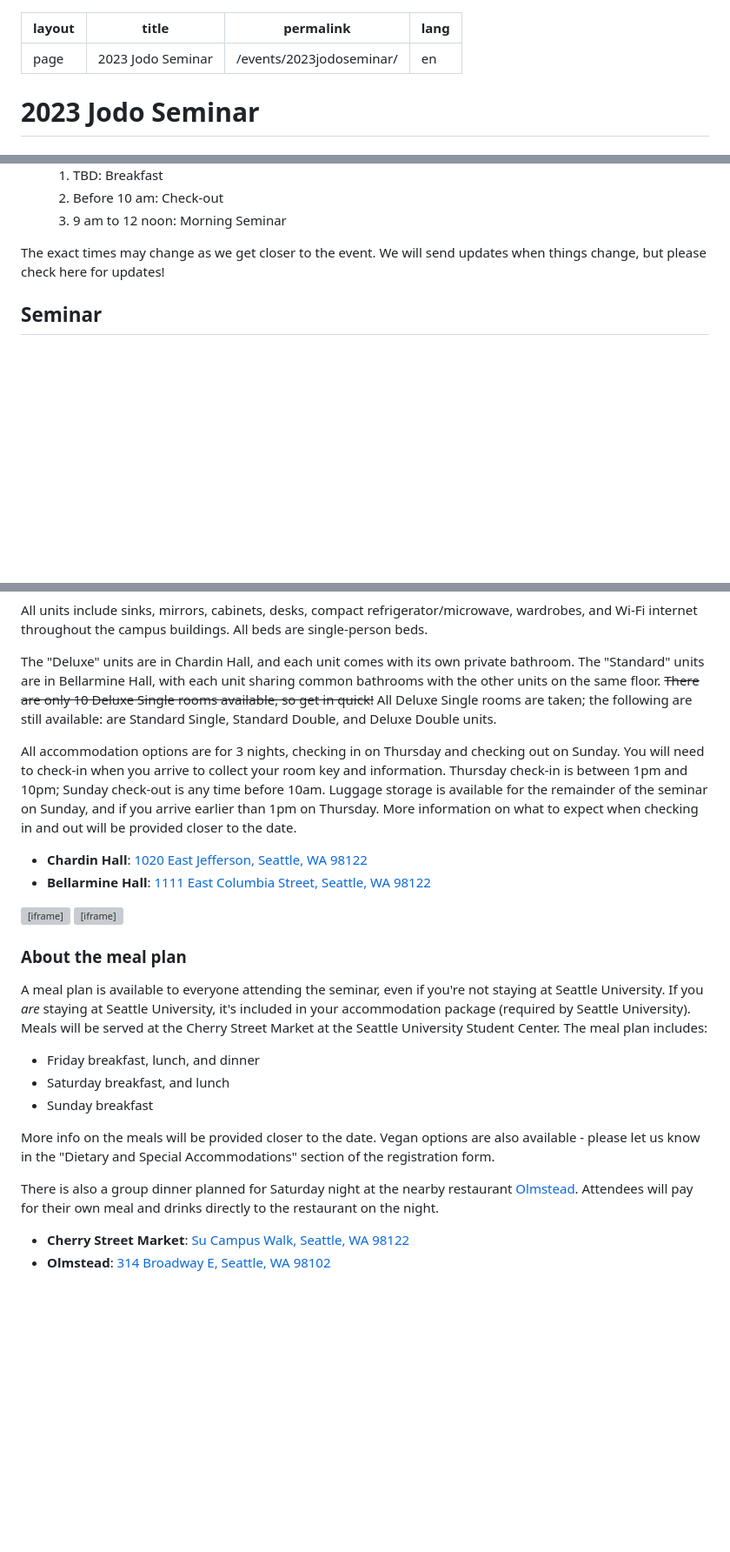
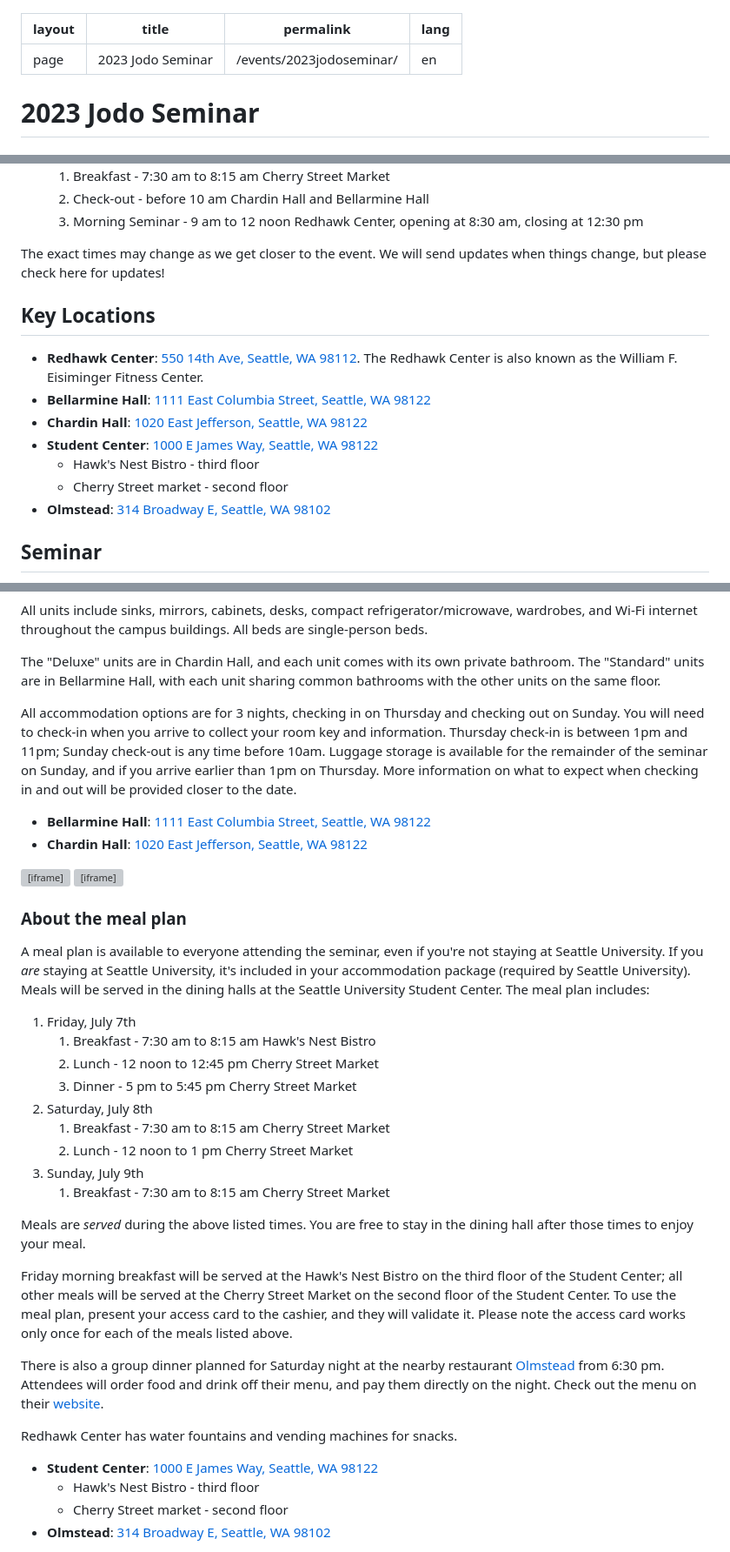
Before and after one commit to Hoshu-Dojo/hoshudojo.com, a Markdown page: src/events/2023jodoseminar.md, 3 parts joined by grey strips. Shown at 87% size. Rendered like a GitHub page; blank space fills up the shorter version; grey boxes are pictures that could not be loaded.

Commit message:
Update landing page for the 2023 Jodo Seminar
- Disable registration links
- Update schedule, etc

```diff
--- a/src/events/2023jodoseminar.md
+++ b/src/events/2023jodoseminar.md
@@ -9,12 +9,12 @@ lang: "en"
   section:not(:first-of-type) {
     margin-top: 3rem;
   }
-  a.registration {
+  .registration {
     font-weight: bold;
     font-size: larger;
   }
   @media screen and (min-width: 600px) {
-    a.registration {
+    .registration {
       width: 50%;
       margin: auto;
     }
@@ -38,7 +38,17 @@ lang: "en"
   .schedule > li {
     margin: 1rem 0;
   }
-  .schedule span {
+  .schedule .date {
+    font-weight: bold;
+  }
+  ul.sublist {
+    margin-block: 0;
+  }
+  .schedule .loc {
+    display: block;
+    font-weight: lighter;
+  }
+  h4 {
     font-weight: bold;
   }
 
@@ -124,13 +112,33 @@ lang: "en"
       <ol>
-        <li>TBD: Breakfast</li>
-        <li>Before 10 am: Check-out</li>
-        <li>9 am to 12 noon: Morning Seminar</li>
+        <li>Breakfast - 7:30 am to 8:15 am <span class="loc">Cherry Street Market</span></li>
+        <li>Check-out - before 10 am <span class="loc">Chardin Hall and Bellarmine Hall</span></li>
+        <li>Morning Seminar - 9 am to 12 noon <span class="loc">Redhawk Center, opening at 8:30 am, closing at 12:30 pm</span></li>
       </ol>
     </li>
   </ol>
 
   <p>The exact times may change as we get closer to the event. We will send updates when things change, but please check here
     for updates!</p>
+</section>
+
+<section>
+  <h2>Key Locations</h2>
+
+  <ul class="list">
+    <li><b>Redhawk Center</b>: <a href="https://goo.gl/maps/cRx3md5mSbecGUcD7" target="_blank">550 14th Ave, Seattle, WA 98112</a>.
+    The Redhawk Center is also known as the William F. Eisiminger Fitness Center.</li>
+    <li><b>Bellarmine Hall</b>: <a href="https://goo.gl/maps/Jhc4BMp6WULccv9X8" target="_blank">1111 East Columbia Street,
+      Seattle, WA 98122</a></li>
+    <li><b>Chardin Hall</b>: <a href="https://goo.gl/maps/6gdJY84x5AWaDzUH9" target="_blank">1020 East Jefferson, Seattle, WA
+      98122</a></li>
+    <li><b>Student Center</b>: <a href="https://goo.gl/maps/PKTQVKkzJH9ozGFPA" target="_blank">1000 E James Way, Seattle, WA 98122</a>
+      <ul class="list sublist">
+        <li>Hawk's Nest Bistro - third floor</li>
+        <li>Cherry Street market - second floor</li>
+      </ul>
+    <li><b>Olmstead</b>: <a href="https://goo.gl/maps/pfkvBMgzHCBB5dfi7" target="_blank">314 Broadway E, Seattle, WA
+      98102</a></li>
+  </ul>
 </section>
 
 <section>
@@ -178,20 +186,17 @@ lang: "en"
     campus buildings. All beds are single-person beds.</p>
 
   <p>The "Deluxe" units are in Chardin Hall, and each unit comes with its own private bathroom. The "Standard" units are in
-    Bellarmine Hall, with each unit sharing common bathrooms with the other units on the same floor. <del>There are only 10 Deluxe
-    Single rooms available, so get in quick!</del> All Deluxe Single rooms are taken; the following are still available: are
-    Standard Single, Standard Double, and Deluxe Double units.</p>
+    Bellarmine Hall, with each unit sharing common bathrooms with the other units on the same floor.</p>
 
   <p>All accommodation options are for 3 nights, checking in on Thursday and checking out on Sunday. You will need to check-in
-    when you arrive to collect your room key and information. Thursday check-in is between 1pm and 10pm; Sunday check-out is any
+    when you arrive to collect your room key and information. Thursday check-in is between 1pm and 11pm; Sunday check-out is any
     time before 10am. Luggage storage is available for the remainder of the seminar on Sunday, and if you arrive earlier than 1pm
     on Thursday. More information on what to expect when checking in and out will be provided closer to the date.</p>
 
   <ul>
-    <li><b>Chardin Hall</b>: <a href="https://goo.gl/maps/6gdJY84x5AWaDzUH9" target="_blank">1020 East Jefferson, Seattle, WA
-      98122</a></li>
     <li><b>Bellarmine Hall</b>: <a href="https://goo.gl/maps/Jhc4BMp6WULccv9X8" target="_blank">1111 East Columbia Street,
       Seattle, WA 98122</a></li>
+    <li><b>Chardin Hall</b>: <a href="https://goo.gl/maps/6gdJY84x5AWaDzUH9" target="_blank">1020 East Jefferson, Seattle, WA 98122</a></li>
   </ul>
 
   <iframe class="gmap" src="https://www.google.com/maps/embed?pb=!1m18!1m12!1m3!1d2689.9951028153646!2d-122.31859469999999!3d47.6067849!2m3!1f0!2f0!3f0!3m2!1i1024!2i768!4f13.1!3m3!1m2!1s0x54906ac7d0f0c9cb%3A0x45ab2858bb9bbbc1!2sChardin%20Hall%2C%201020%20E%20Jefferson%20St%2C%20Seattle%2C%20WA%2098122!5e0!3m2!1sen!2sus!4v1680639151793!5m2!1sen!2sus" width="400" height="300" style="border:0;" allowfullscreen="" loading="lazy" referrerpolicy="no-referrer-when-downgrade"></iframe>
@@ -201,22 +206,49 @@ lang: "en"
 
  <p>A meal plan is available to everyone attending the seminar, even if you're not staying at Seattle University. If you
   <em>are</em> staying at Seattle University, it's included in your accommodation package (required by Seattle University). Meals
-  will be served at the Cherry Street Market at the Seattle University Student Center. The meal plan includes:</p>
+  will be served in the dining halls at the Seattle University Student Center. The meal plan includes:</p>
 
-  <ul class="list">
-    <li>Friday breakfast, lunch, and dinner</li>
-    <li>Saturday breakfast, and lunch</li>
-    <li>Sunday breakfast</li>
-  </ul>
+  <ol class="schedule">
+    <li>
+      <span class="date">Friday, July 7th</span>
+      <ol>
+        <li>Breakfast - 7:30 am to 8:15 am <span class="loc">Hawk's Nest Bistro</span></li>
+        <li>Lunch - 12 noon to 12:45 pm <span class="loc">Cherry Street Market</span></li>
+        <li>Dinner - 5 pm to 5:45 pm <span class="loc">Cherry Street Market</span></li>
+      </ol>
+    </li>
+    <li>
+      <span class="date">Saturday, July 8th</span>
+      <ol>
+        <li>Breakfast - 7:30 am to 8:15 am <span class="loc">Cherry Street Market</span></li>
+        <li>Lunch - 12 noon to 1 pm <span class="loc">Cherry Street Market</span></li>
+      </ol>
+    </li>
+    <li>
+      <span class="date">Sunday, July 9th</span>
+      <ol>
+        <li>Breakfast - 7:30 am to 8:15 am <span class="loc">Cherry Street Market</span></li>
+      </ol>
+    </li>
+  </ol>
 
-  <p>More info on the meals will be provided closer to the date. Vegan options are also available - please let us know in the
-    "Dietary and Special Accommodations" section of the registration form.</p>
+  <p>Meals are <i>served</i> during the above listed times. You are free to stay in the dining hall after those times to enjoy your meal.</p>
 
-  <p>There is also a group dinner planned for Saturday night at the nearby restaurant <a href="https://goo.gl/maps/8WRPVSKkhdfUpBV3A" target="_blank">Olmstead</a>. Attendees will pay for their own meal and drinks directly to the restaurant on the night.</p>
+  <p>Friday morning breakfast will be served at the Hawk's Nest Bistro on the third floor of the Student Center; all other meals
+    will be served at the Cherry Street Market on the second floor of the Student Center. To use the meal plan, present your access
+    card to the cashier, and they will validate it. Please note the access card works only once for each of the meals listed above.</p>
+
+  <p>There is also a group dinner planned for Saturday night at the nearby restaurant <a href="https://goo.gl/maps/8WRPVSKkhdfUpBV3A" target="_blank">Olmstead</a> from 6:30 pm. Attendees will order food and drink off their menu, and pay them directly on the night. Check out the menu on their <a href="https://www.olmsteadseattle.com/" target="_blank">website</a>.</p>
+
+  <p>Redhawk Center has water fountains and vending machines for snacks.</p>
 
   <ul>
-    <li><b>Cherry Street Market</b>: <a href="https://goo.gl/maps/C6X1r57GbfFWxjRN8" target="_blank">Su Campus Walk, Seattle, WA
-      98122</a></li>
+    <li><b>Student Center</b>: <a href="https://goo.gl/maps/PKTQVKkzJH9ozGFPA" target="_blank">1000 E James Way, Seattle, WA 98122</a>
+        <ul class="list sublist">
+          <li>Hawk's Nest Bistro - third floor</li>
+          <li>Cherry Street market - second floor</li>
+        </ul>
+      </li>
     <li><b>Olmstead</b>: <a href="https://goo.gl/maps/pfkvBMgzHCBB5dfi7" target="_blank">314 Broadway E, Seattle, WA
       98102</a></li>
   </ul>
```
Also changed, not shown: other parts of src/events/2023jodoseminar.md (+45 -43 lines).
